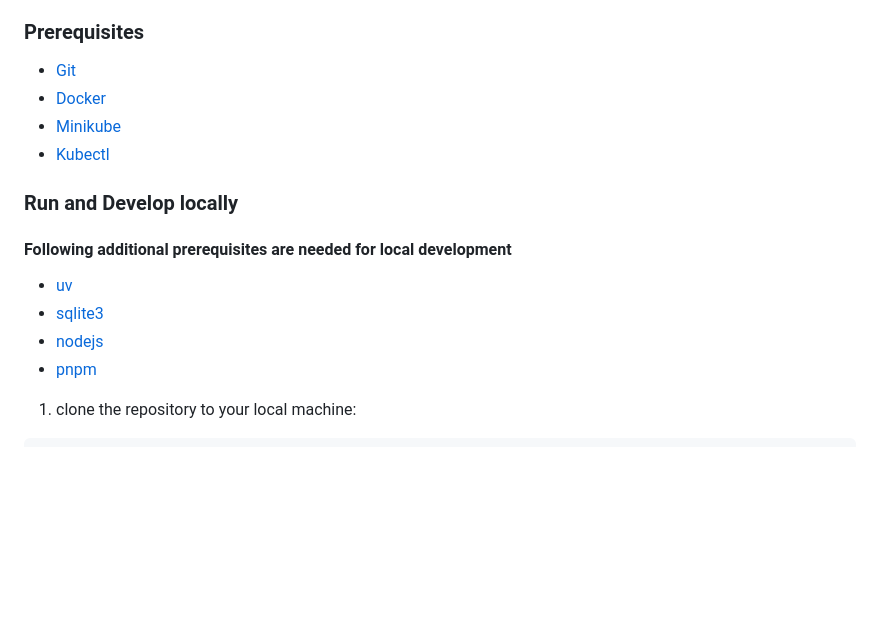
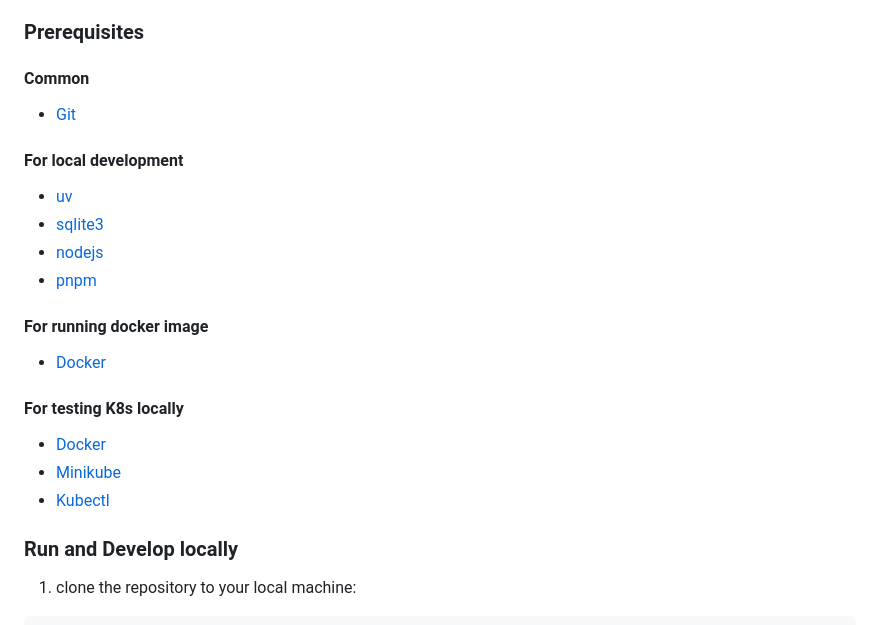
Before and after one commit to NimsaraPeiris/flask-notes-app, a Markdown page: README.md, the part around the change. GitHub-like rendering; blank space fills up the shorter version.

Commit message:
Update README
Co-authored-by: Chamal1120 <kenway213beep@gmail.com>
Co-authored-by: Ranjana611 <garukaranjana862@gmail.com>

```diff
--- a/README.md
+++ b/README.md
@@ -16,19 +16,24 @@ GitHub Actions(CI/CD) Status: <br>
 
 ### Prerequisites
 
+#### Common
 - [Git](https://git-scm.com/)
+
+#### For local development
+- [uv](https://docs.astral.sh/uv/)
+- [sqlite3](https://www.sqlite.org/)
+- [nodejs](https://nodejs.org/en)
+- [pnpm](https://pnpm.io/)
+
+#### For running docker image
+- [Docker](https://www.docker.com/get-started)
+
+#### For testing K8s locally
 - [Docker](https://www.docker.com/get-started)
 - [Minikube](https://minikube.sigs.k8s.io/docs/)
 - [Kubectl](https://kubernetes.io/docs/tasks/tools/install-kubectl/)
 
 ### Run and Develop locally
-
-#### Following additional prerequisites are needed for local development
-
-* [uv](https://docs.astral.sh/uv/)
-* [sqlite3](https://www.sqlite.org/)
-* [nodejs](https://nodejs.org/en)
-* [pnpm](https://pnpm.io/)
 
 1. clone the repository to your local machine:
 
```
